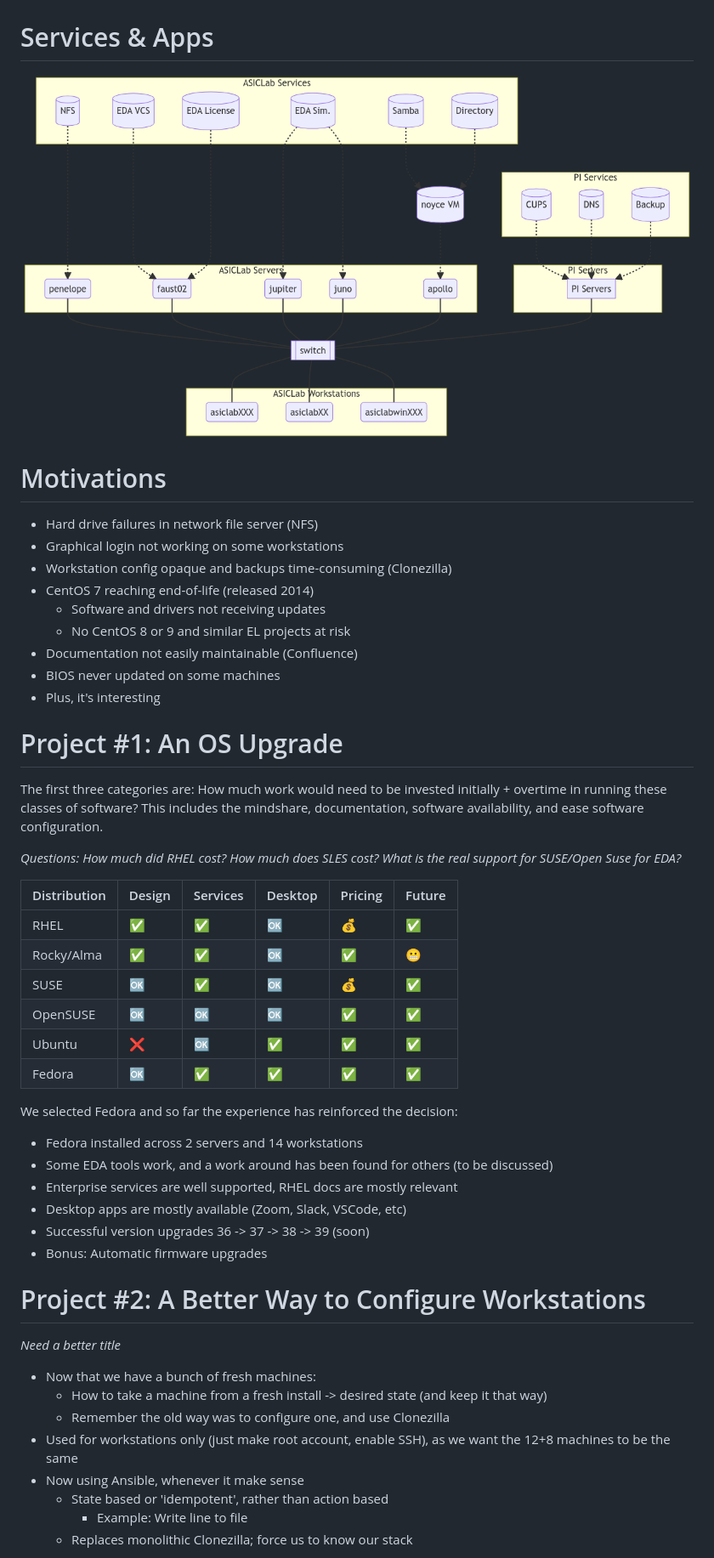
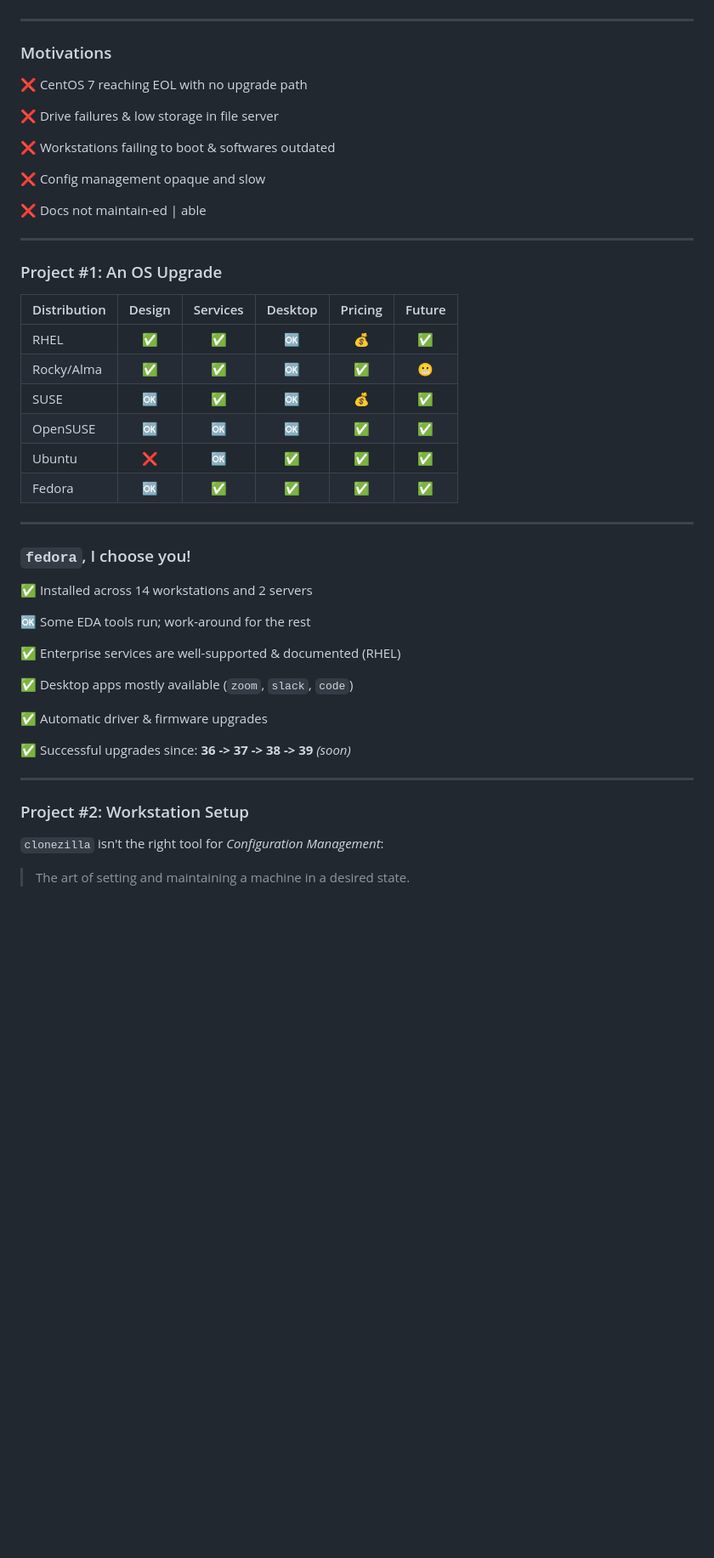
Before and after one commit to kcaisley/kcaisley, a Markdown page: reports/it.md, the part around the change printed below. Shown: that part at 85% size. GitHub-like rendering; blank space fills up the shorter version.

Commit message:
three sections of it notes done

```diff
--- a/reports/it.md
+++ b/reports/it.md
@@ -16,32 +31,33 @@ date:
 ![](../images/network_half.png)
 
-# Services & Apps
+---
 
-![](../images/network_full.png)
+### Motivations
 
-# Motivations
+❌ CentOS 7 reaching EOL with no upgrade path
 
-- Hard drive failures in network file server (NFS)
-- Graphical login not working on some workstations
-- Workstation config opaque and backups time-consuming (Clonezilla)
-- CentOS 7 reaching end-of-life (released 2014)
-    - Software and drivers not receiving updates
-    - No CentOS 8 or 9 and similar EL projects at risk
-- Documentation not easily maintainable (Confluence)
-- BIOS never updated on some machines
-- Plus, it's interesting
+❌ Drive failures & low storage in file server
 
-# Project #1: An OS Upgrade
+❌ Workstations failing to boot & softwares outdated
 
-The first three categories are:
+❌ Config management opaque and slow
+
+❌ Docs not maintain-ed | able
+
+---
+<!-- _class: lead -->
+
+### Project #1: An OS Upgrade
+
+<!-- The first three categories are:
 How much work would need to be invested initially + overtime in running these classes of software? This includes the mindshare, documentation, software availability, and ease software configuration.
 
 *Questions: How much did RHEL cost?
 How much does SLES cost?
-What is the real support for SUSE/Open Suse for EDA?*
+What is the real support for SUSE/Open Suse for EDA?* -->
 
 |Distribution | Design | Services | Desktop | Pricing | Future |
-|---|---|---|---|---|---|
+|---|:---:|:---:|:---:|:---:|:---:|
 |RHEL       | ✅ | ✅ | 🆗 | 💰 | ✅ |
 |Rocky/Alma | ✅ | ✅ | 🆗 | ✅ | 😬 |
 |SUSE       | 🆗 | ✅ | 🆗 | 💰 | ✅ |
@@ -49,25 +65,40 @@ What is the real support for SUSE/Open Suse for EDA?*
 |Ubuntu     | ❌ | 🆗 | ✅ | ✅ | ✅ |
 |Fedora     | 🆗 | ✅ | ✅ | ✅ | ✅ |
 
-We selected Fedora and so far the experience has reinforced the decision:
+---
 
-- Fedora installed across 2 servers and 14 workstations
-- Some EDA tools work, and a work around has been found for others (to be discussed)
-- Enterprise services are well supported, RHEL docs are mostly relevant
-- Desktop apps are mostly available (Zoom, Slack, VSCode, etc)
-- Successful version upgrades 36 -> 37 -> 38 -> 39 (soon)
-- Bonus: Automatic firmware upgrades
+### `fedora`, I choose you!
 
-# Project #2: A Better Way to Configure Workstations
+✅ Installed across 14 workstations and 2 servers
 
-*Need a better title*
+🆗 Some EDA tools run; work-around for the rest
 
-- Now that we have a bunch of fresh machines:
+✅ Enterprise services are well-supported & documented (RHEL)
+
+✅ Desktop apps mostly available (`zoom`, `slack`, `code`)
+
+✅ Automatic driver & firmware upgrades
+
+✅ Successful upgrades since: **36 -> 37 -> 38 -> 39** *(soon)*
+
+---
+<!-- _class: lead -->
+
+### Project #2: Workstation Setup
+
+`clonezilla` isn't the right tool for *Configuration Management*:
+
+> The art of setting and maintaining a machine in a desired state.
+
+
+
+
+<!-- - Now that we have a bunch of fresh machines:
     - How to take a machine from a fresh install -> desired state (and keep it that way)
     - Remember the old way was to configure one, and use Clonezilla
 - Used for workstations only (just make root account, enable SSH), as we want the 12+8 machines to be the same
 - Now using Ansible, whenever it make sense
     - State based or 'idempotent', rather than action based
         - Example: Write line to file
-    - Replaces monolithic Clonezilla; force us to know our stack
+    - Replaces monolithic Clonezilla; force us to know our stack -->
 
```
Also changed, not shown: other parts of reports/it.md (+176 -65 lines), images/Fedora_logo_and_wordmark.svg.png (added), images/docs1.png (added), images/docs2.png (added), 1 other file.
